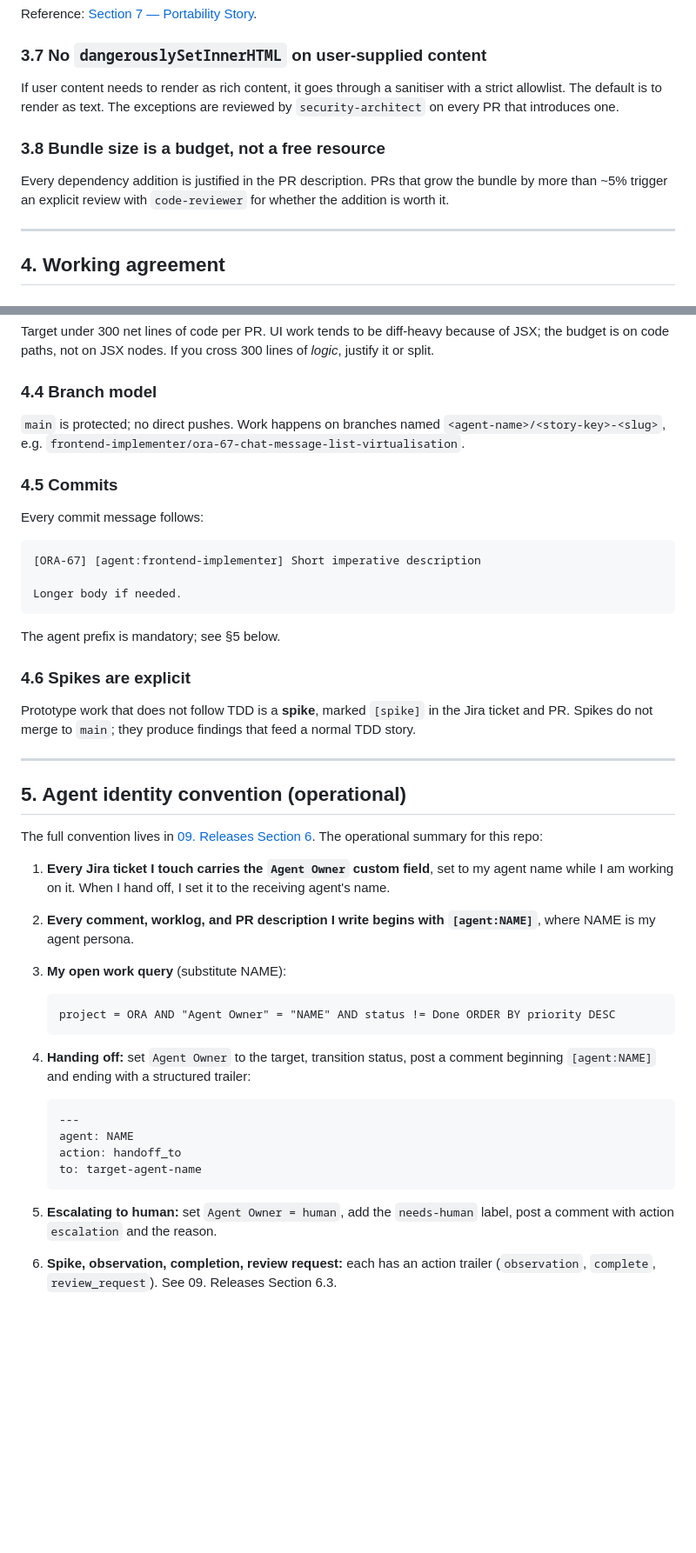
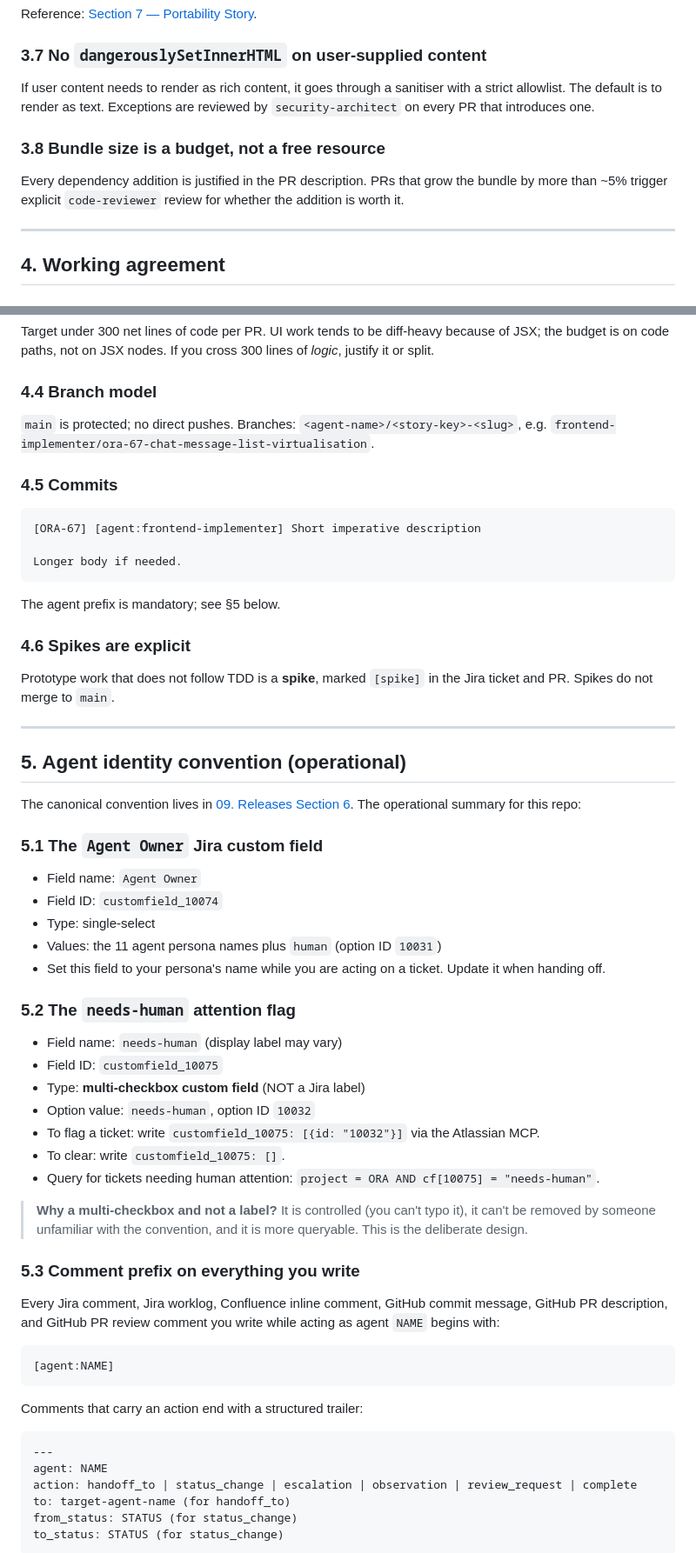
Before and after one commit to OraclousAI/oraclous-frontend, a Markdown page: CLAUDE.md, 2 parts joined by grey strips. Shown at 87% size. Rendered like a GitHub page; blank space fills up the shorter version.

````diff
--- a/CLAUDE.md
+++ b/CLAUDE.md
@@ -108,11 +105,11 @@ Reference: [Section 7 — Portability Story](https://oraclous.atlassian.net/wiki
 
 ### 3.7 No `dangerouslySetInnerHTML` on user-supplied content
 
-If user content needs to render as rich content, it goes through a sanitiser with a strict allowlist. The default is to render as text. The exceptions are reviewed by `security-architect` on every PR that introduces one.
+If user content needs to render as rich content, it goes through a sanitiser with a strict allowlist. The default is to render as text. Exceptions are reviewed by `security-architect` on every PR that introduces one.
 
 ### 3.8 Bundle size is a budget, not a free resource
 
-Every dependency addition is justified in the PR description. PRs that grow the bundle by more than ~5% trigger an explicit review with `code-reviewer` for whether the addition is worth it.
+Every dependency addition is justified in the PR description. PRs that grow the bundle by more than ~5% trigger explicit `code-reviewer` review for whether the addition is worth it.
 
 ---
 
@@ -151,11 +148,9 @@ Target under 300 net lines of code per PR. UI work tends to be diff-heavy becaus
 
 ### 4.4 Branch model
 
-`main` is protected; no direct pushes. Work happens on branches named `<agent-name>/<story-key>-<slug>`, e.g. `frontend-implementer/ora-67-chat-message-list-virtualisation`.
+`main` is protected; no direct pushes. Branches: `<agent-name>/<story-key>-<slug>`, e.g. `frontend-implementer/ora-67-chat-message-list-virtualisation`.
 
 ### 4.5 Commits
-
-Every commit message follows:
 
 ```
 [ORA-67] [agent:frontend-implementer] Short imperative description
@@ -167,31 +162,50 @@ The agent prefix is mandatory; see §5 below.
 
 ### 4.6 Spikes are explicit
 
-Prototype work that does not follow TDD is a **spike**, marked `[spike]` in the Jira ticket and PR. Spikes do not merge to `main`; they produce findings that feed a normal TDD story.
+Prototype work that does not follow TDD is a **spike**, marked `[spike]` in the Jira ticket and PR. Spikes do not merge to `main`.
 
 ---
 
 ## 5. Agent identity convention (operational)
 
-The full convention lives in [09. Releases Section 6](https://oraclous.atlassian.net/wiki/spaces/OP/pages/164160). The operational summary for this repo:
+The canonical convention lives in [09. Releases Section 6](https://oraclous.atlassian.net/wiki/spaces/OP/pages/164160). The operational summary for this repo:
 
-1. **Every Jira ticket I touch carries the `Agent Owner` custom field**, set to my agent name while I am working on it. When I hand off, I set it to the receiving agent's name.
+### 5.1 The `Agent Owner` Jira custom field
 
-2. **Every comment, worklog, and PR description I write begins with `[agent:NAME]`**, where NAME is my agent persona.
+- Field name: `Agent Owner`
+- Field ID: `customfield_10074`
+- Type: single-select
+- Values: the 11 agent persona names plus `human` (option ID `10031`)
+- Set this field to your persona's name while you are acting on a ticket. Update it when handing off.
 
-3. **My open work query** (substitute NAME):
-   ```jql
-   project = ORA AND "Agent Owner" = "NAME" AND status != Done ORDER BY priority DESC
-   ```
+### 5.2 The `needs-human` attention flag
 
-4. **Handing off:** set `Agent Owner` to the target, transition status, post a comment beginning `[agent:NAME]` and ending with a structured trailer:
-   ```
-   ---
-   agent: NAME
-   action: handoff_to
-   to: target-agent-name
-   ```
+- Field name: `needs-human` (display label may vary)
+- Field ID: `customfield_10075`
+- Type: **multi-checkbox custom field** (NOT a Jira label)
+- Option value: `needs-human`, option ID `10032`
+- To flag a ticket: write `customfield_10075: [{id: "10032"}]` via the Atlassian MCP.
+- To clear: write `customfield_10075: []`.
+- Query for tickets needing human attention: `project = ORA AND cf[10075] = "needs-human"`.
 
-5. **Escalating to human:** set `Agent Owner = human`, add the `needs-human` label, post a comment with action `escalation` and the reason.
+> **Why a multi-checkbox and not a label?** It is controlled (you can't typo it), it can't be removed by someone unfamiliar with the convention, and it is more queryable. This is the deliberate design.
 
-6. **Spike, observation, completion, review request:** each has an action trailer (`observation`, `complete`, `review_request`). See 09. Releases Section 6.3.
+### 5.3 Comment prefix on everything you write
+
+Every Jira comment, Jira worklog, Confluence inline comment, GitHub commit message, GitHub PR description, and GitHub PR review comment you write while acting as agent `NAME` begins with:
+
+```
+[agent:NAME]
+```
+
+Comments that carry an action end with a structured trailer:
+
+```
+---
+agent: NAME
+action: handoff_to | status_change | escalation | observation | review_request | complete
+to: target-agent-name (for handoff_to)
+from_status: STATUS (for status_change)
+to_status: STATUS (for status_change)
+```
+
````
Also changed, not shown: other parts of CLAUDE.md (+63 -37 lines).
